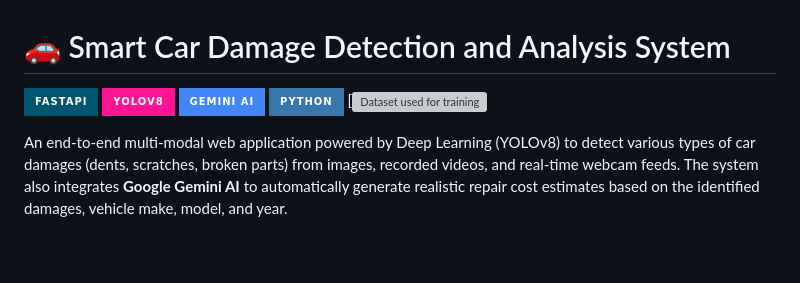
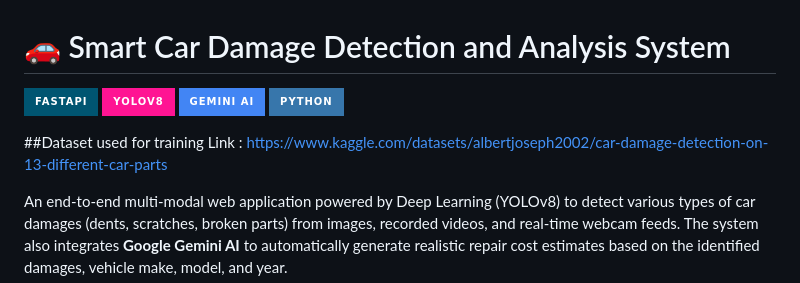
Before and after one commit to albertjoseph2002/CAR-DAMAGE-DETECTION-USING-YOLO-V8s, a Markdown page: README.md, the part around the change. GitHub-like rendering; badges without logos; blank space fills up the shorter version; grey boxes are pictures that could not be loaded.

Commit message:
Add dataset information to README
Added a section about the dataset used for training, including a link to the Kaggle dataset.

```diff
--- a/README.md
+++ b/README.md
@@ -4,7 +4,9 @@
 [![YOLOv8](https://img.shields.io/badge/YOLOv8-FF1493?style=for-the-badge&logo=yolo)](https://ultralytics.com/)
 [![Gemini API](https://img.shields.io/badge/Gemini_AI-4285F4?style=for-the-badge&logo=google)](https://deepmind.google/technologies/gemini/)
 [![Python](https://img.shields.io/badge/Python-3776AB?style=for-the-badge&logo=python&logoColor=white)](https://www.python.org/)
-[![Dataset used for training](https://www.kaggle.com/datasets/albertjoseph2002/car-damage-detection-on-13-different-car-parts)
+
+##Dataset used for training
+Link : https://www.kaggle.com/datasets/albertjoseph2002/car-damage-detection-on-13-different-car-parts
 
 An end-to-end multi-modal web application powered by Deep Learning (YOLOv8) to detect various types of car damages (dents, scratches, broken parts) from images, recorded videos, and real-time webcam feeds. The system also integrates **Google Gemini AI** to automatically generate realistic repair cost estimates based on the identified damages, vehicle make, model, and year.
 
```
